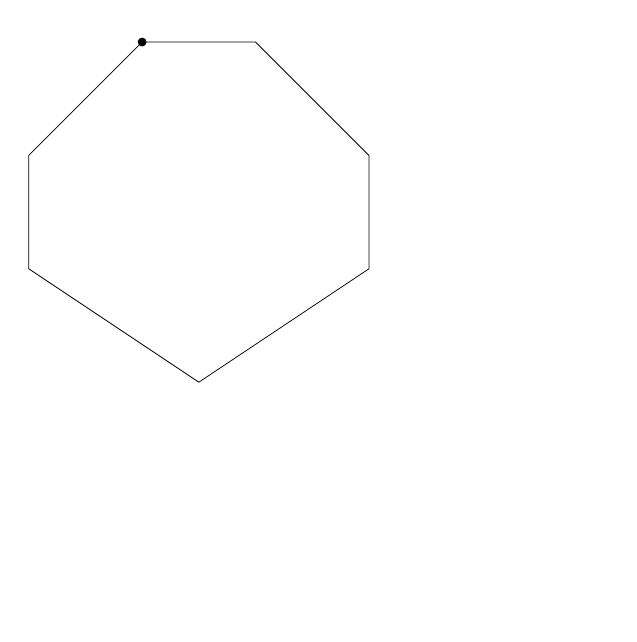
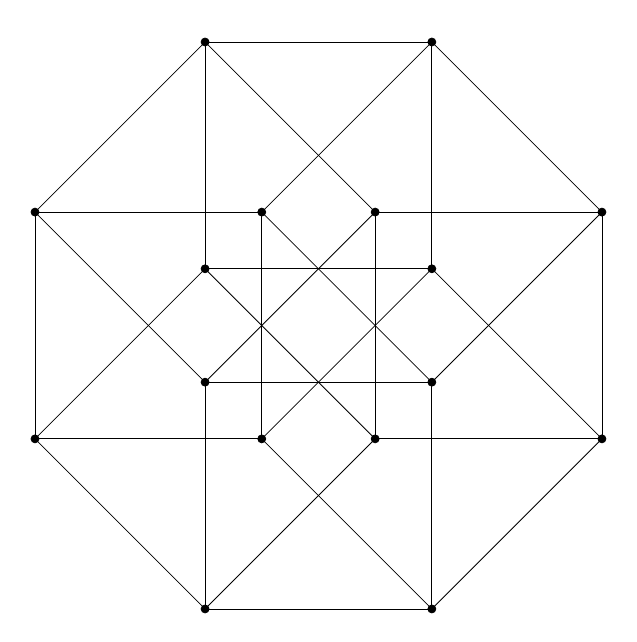
Before and after one commit to jigjnasu/latex, a LaTeX figure (graph_examples/q4_hyercube_graph.tex): the whole page, the shorter picture padded with empty space. Compiled offline with pdfLaTeX.

Commit message:
hypercube q4

```diff
--- a/graph_examples/q4_hyercube_graph.tex
+++ b/graph_examples/q4_hyercube_graph.tex
@@ -5,9 +5,47 @@
 \begin{tikzpicture}[every loop/.style={min distance=30mm}]
 
     % these are the vertices
-    \draw[fill=black] (10,10) circle (2pt) node[above] {};
+    \draw[fill=black] (20, 20) circle (2pt) node[above] {};
+    \draw[fill=black] (24, 20) circle (2pt) node[above] {};
+    \draw[fill=black] (20, 16) circle (2pt) node[above] {};
+    \draw[fill=black] (24, 16) circle (2pt) node[above] {};
 
-    \draw (10,10) -- (12,10) -- (14,8) -- (14,6) -- (11,4) -- (8,6) -- (8,8) -- (10,10);
+    \draw[fill=black] (20, 14) circle (2pt) node[above] {};
+    \draw[fill=black] (24, 14) circle (2pt) node[above] {};
+    \draw[fill=black] (20, 10) circle (2pt) node[above] {};
+    \draw[fill=black] (24, 10) circle (2pt) node[above] {};
+
+    \draw[fill=black] (17, 17) circle (2pt) node[above] {};
+    \draw[fill=black] (21, 17) circle (2pt) node[above] {};
+    \draw[fill=black] (17, 13) circle (2pt) node[above] {};
+    \draw[fill=black] (21, 13) circle (2pt) node[above] {};
+
+    \draw[fill=black] (23, 17) circle (2pt) node[above] {};
+    \draw[fill=black] (27, 17) circle (2pt) node[above] {};
+    \draw[fill=black] (27, 13) circle (2pt) node[above] {};
+    \draw[fill=black] (23, 13) circle (2pt) node[above] {};
+
+
+    \draw (20, 20) -- (24, 20) -- (24, 16) -- (20, 16) -- (20, 20);
+    \draw (20, 14) -- (24, 14) -- (24, 10) -- (20, 10) -- (20, 14);
+    \draw (17, 17) -- (21, 17) -- (21, 13) -- (17, 13) -- (17, 17);
+    \draw (23, 17) -- (27, 17) -- (27, 13) -- (23, 13) -- (23, 17);
+    \draw (20, 20) -- (17, 17);
+    \draw (17, 13) -- (20, 10);
+    \draw (24, 10) -- (27, 13);
+    \draw (27, 17) -- (24, 20);
+    \draw (20, 20) -- (23, 17);
+    \draw (24, 20) -- (21, 17);
+    \draw (17, 17) -- (20, 14);
+    \draw (17, 13) -- (20, 16);
+    \draw (20, 10) -- (23, 13);
+    \draw (24, 10) -- (21, 13);
+    \draw (27, 17) -- (24, 14);
+    \draw (27, 13) -- (24, 16);
+    \draw (21, 17) -- (24, 14);
+    \draw (23, 17) -- (20, 14);
+    \draw (24, 16) -- (21, 13);
+    \draw (20, 16) -- (23, 13);
 
 \end{tikzpicture}
 \end{document}
```
Also changed, not shown: graph_examples/q4_hyercube_graph.pdf.
